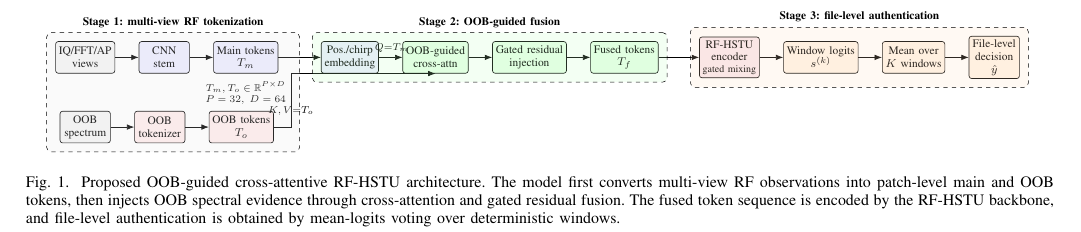
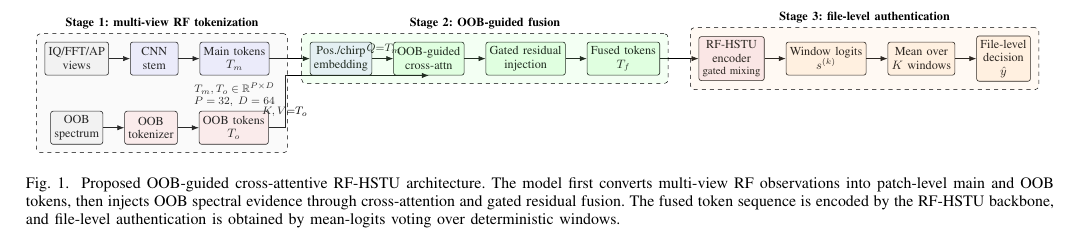
Before and after one commit to simizhanghao/keyan, a LaTeX paper (docs/iotj_paper/main.tex, which reads docs/iotj_paper/figures/fig1_architecture_tikz.tex, docs/iotj_paper/sections/04_method.tex): part of page 5 of 11, cut so that both start at the same text. Compiled offline with pdfLaTeX.

Commit message:
Improve IoTJ figure readability
Co-authored-by: Cursor <cursoragent@cursor.com>

```diff
--- a/docs/iotj_paper/figures/fig1_architecture_tikz.tex
+++ b/docs/iotj_paper/figures/fig1_architecture_tikz.tex
@@ -1,16 +1,16 @@
-% Three-stage partitioned architecture (TikZ) — input via \resizebox in 04_method.tex
+% Three-stage partitioned architecture (TikZ) — shrink-only via adjustbox in 04_method.tex
 \begin{tikzpicture}[
-    font=\footnotesize,
+    font=\small,
     >=Latex,
-    node distance=0.48cm and 0.58cm,
+    node distance=0.48cm and 0.55cm,
     box/.style={
         draw,
         rounded corners=1.8pt,
-        minimum height=0.78cm,
+        minimum height=0.86cm,
         minimum width=1.24cm,
         align=center,
         line width=0.45pt,
-        inner sep=2.3pt
+        inner sep=2.8pt
     },
     inputbox/.style={box, fill=gray!8},
     mainbox/.style={box, fill=blue!7},
--- a/docs/iotj_paper/sections/04_method.tex
+++ b/docs/iotj_paper/sections/04_method.tex
@@ -12,7 +12,9 @@ CNN-stem main tokens $\rightarrow$ position/chirp embedding $\rightarrow$ OOB-gu
 
 \begin{figure*}[!t]
     \centering
-    \resizebox{0.96\textwidth}{!}{\input{figures/fig1_architecture_tikz.tex}}
+    \begin{adjustbox}{max width=0.98\textwidth,center}
+    \input{figures/fig1_architecture_tikz.tex}
+    \end{adjustbox}
     \caption{Proposed OOB-guided cross-attentive RF-HSTU architecture. The model first converts multi-view RF observations into patch-level main and OOB tokens, then injects OOB spectral evidence through cross-attention and gated residual fusion. The fused token sequence is encoded by the RF-HSTU backbone, and file-level authentication is obtained by mean-logits voting over deterministic windows.}
     \label{fig:architecture}
 \end{figure*}
```
Also changed, not shown: docs/iotj_paper/figures/fig_results_summary.pdf, docs/iotj_paper/figures/fig_results_summary.png, docs/iotj_paper/figures/fig1_architecture_tikz.tex (10 more changed lines), 3 other files.
